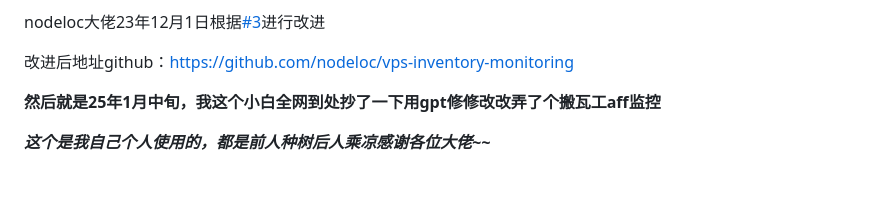
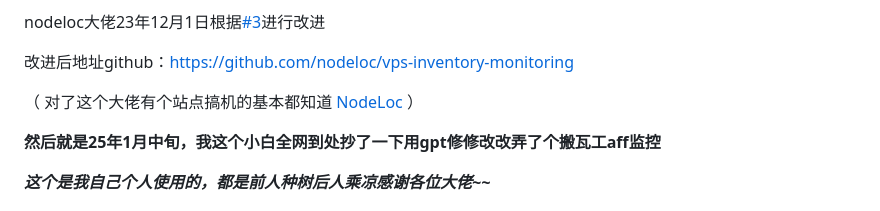
Before and after one commit to iiidcc/vps-inventory-monitoring, a Markdown page: README.md, the part around the change. GitHub-like rendering; blank space fills up the shorter version.

```diff
--- a/README.md
+++ b/README.md
@@ -13,6 +13,8 @@ vps-inventory-monitoring
 nodeloc大佬23年12月1日根据[#3](https://github.com/546669204/vps-inventory-monitoring/issues/3)进行改进
 
 改进后地址github：https://github.com/nodeloc/vps-inventory-monitoring
+
+（ 对了这个大佬有个站点搞机的基本都知道 [NodeLoc](https://www.nodeloc.com) ）
 
 **然后就是25年1月中旬，我这个小白全网到处抄了一下用gpt修修改改弄了个搬瓦工aff监控**
 
```
